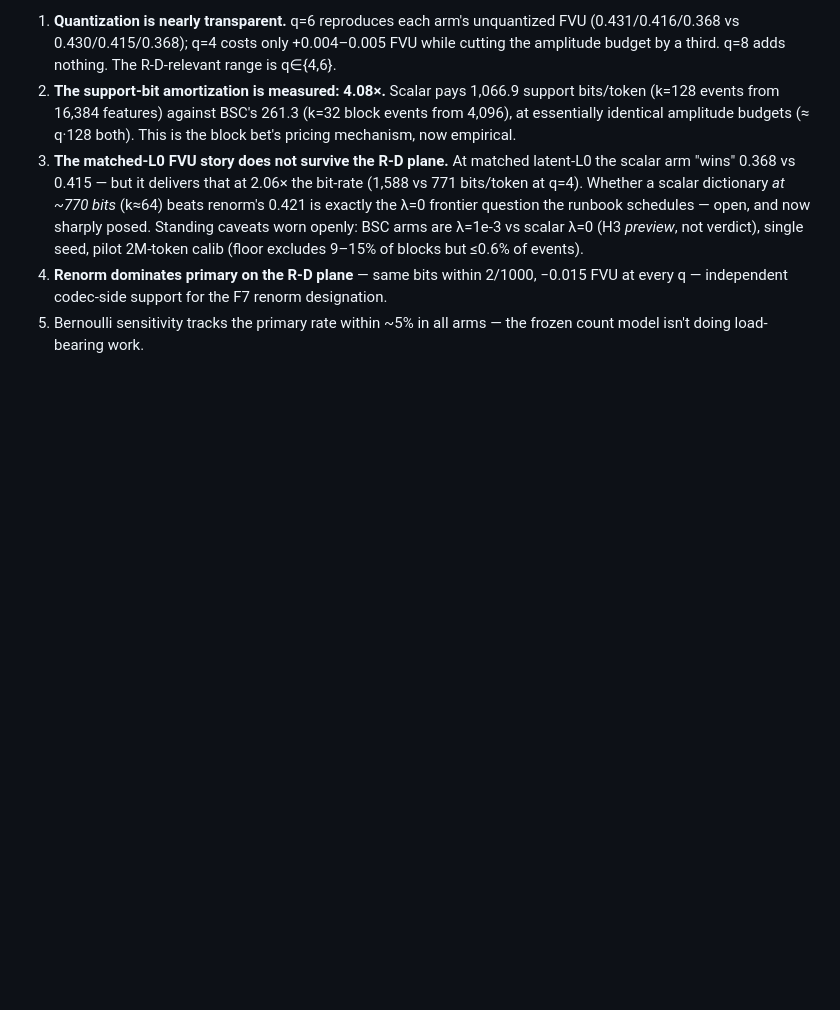
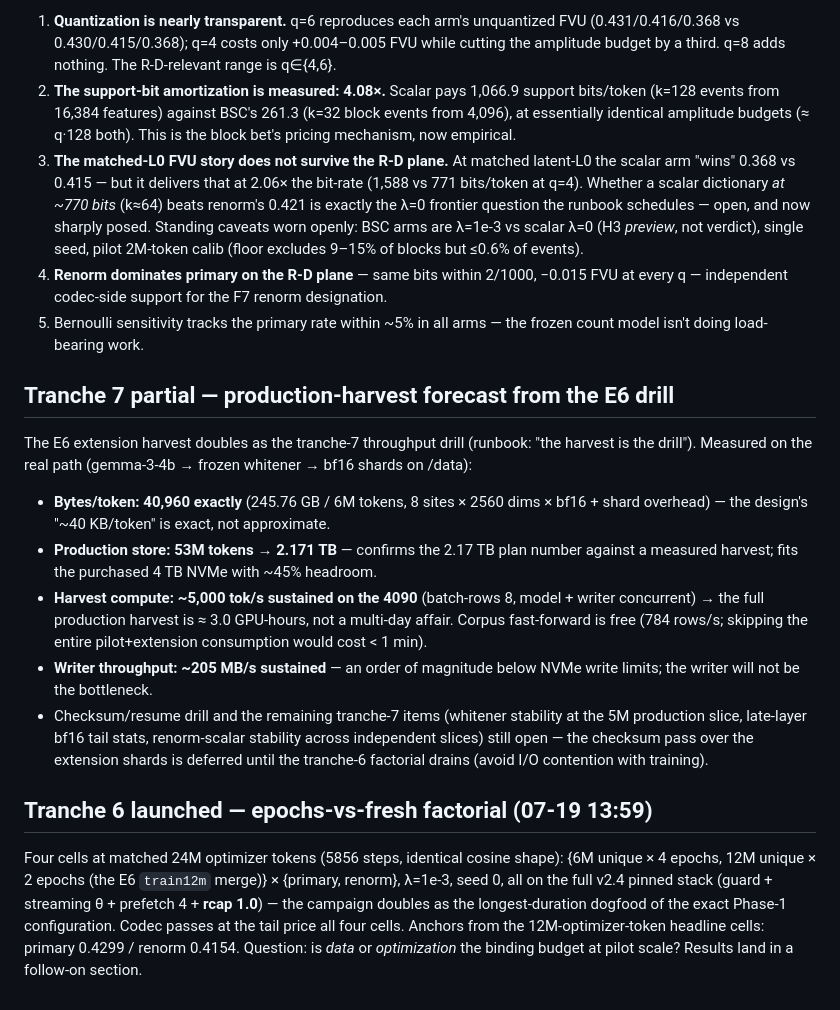
Before and after one commit to a9lim/block-crosscoder-experiment, a Markdown page: docs/findings-phase099-tranche1.md, the part around the change. Rendered like a GitHub page; blank space fills up the shorter version.

Commit message:
Tranche 6 launched (epochs-vs-fresh, 24M matched); tranche-7 harvest forecast from E6 drill
40,960 bytes/token exact; production 53M-token store = 2.171 TB (4 TB
NVMe fits with 45% headroom); harvest ~3 GPU-hrs at 5,000 tok/s
sustained; writer 205 MB/s. Checksum drill deferred until tranche-6
drains.

Co-Authored-By: Claude Fable 5 <noreply@anthropic.com>
Claude-Session: https://claude.ai/code/session_01L5Ef5gYP4SMTqcfoDRGD6z

```diff
--- a/docs/findings-phase099-tranche1.md
+++ b/docs/findings-phase099-tranche1.md
@@ -587,3 +587,40 @@ Readings:
    the F7 renorm designation.
 5. Bernoulli sensitivity tracks the primary rate within ~5% in all
    arms — the frozen count model isn't doing load-bearing work.
+
+## Tranche 7 partial — production-harvest forecast from the E6 drill
+
+The E6 extension harvest doubles as the tranche-7 throughput drill
+(runbook: "the harvest is the drill"). Measured on the real path
+(gemma-3-4b → frozen whitener → bf16 shards on /data):
+
+- **Bytes/token: 40,960 exactly** (245.76 GB / 6M tokens, 8 sites ×
+  2560 dims × bf16 + shard overhead) — the design's "~40 KB/token"
+  is exact, not approximate.
+- **Production store: 53M tokens → 2.171 TB** — confirms the 2.17 TB
+  plan number against a measured harvest; fits the purchased 4 TB
+  NVMe with ~45% headroom.
+- **Harvest compute: ~5,000 tok/s sustained on the 4090** (batch-rows
+  8, model + writer concurrent) → the full production harvest is
+  ≈ 3.0 GPU-hours, not a multi-day affair. Corpus fast-forward is
+  free (784 rows/s; skipping the entire pilot+extension consumption
+  would cost < 1 min).
+- **Writer throughput: ~205 MB/s sustained** — an order of magnitude
+  below NVMe write limits; the writer will not be the bottleneck.
+- Checksum/resume drill and the remaining tranche-7 items (whitener
+  stability at the 5M production slice, late-layer bf16 tail stats,
+  renorm-scalar stability across independent slices) still open —
+  the checksum pass over the extension shards is deferred until the
+  tranche-6 factorial drains (avoid I/O contention with training).
+
+## Tranche 6 launched — epochs-vs-fresh factorial (07-19 13:59)
+
+Four cells at matched 24M optimizer tokens (5856 steps, identical
+cosine shape): {6M unique × 4 epochs, 12M unique × 2 epochs (the E6
+`train12m` merge)} × {primary, renorm}, λ=1e-3, seed 0, all on the
+full v2.4 pinned stack (guard + streaming θ + prefetch 4 + **rcap
+1.0**) — the campaign doubles as the longest-duration dogfood of the
+exact Phase-1 configuration. Codec passes at the tail price all four
+cells. Anchors from the 12M-optimizer-token headline cells: primary
+0.4299 / renorm 0.4154. Question: is *data* or *optimization* the
+binding budget at pilot scale? Results land in a follow-on section.
```
Also changed, not shown: AGENTS.md (+9 -3 lines).
